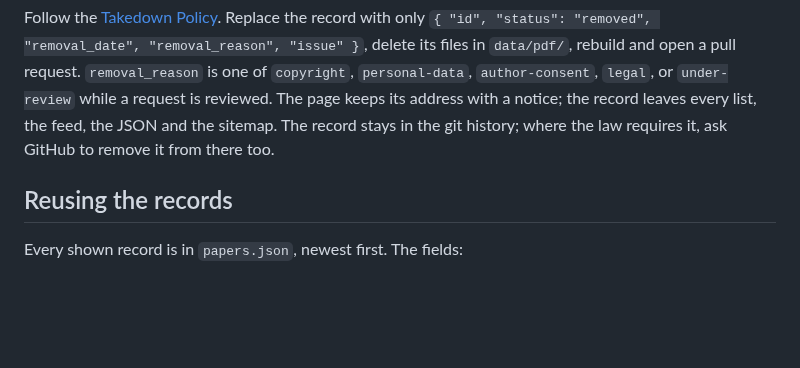
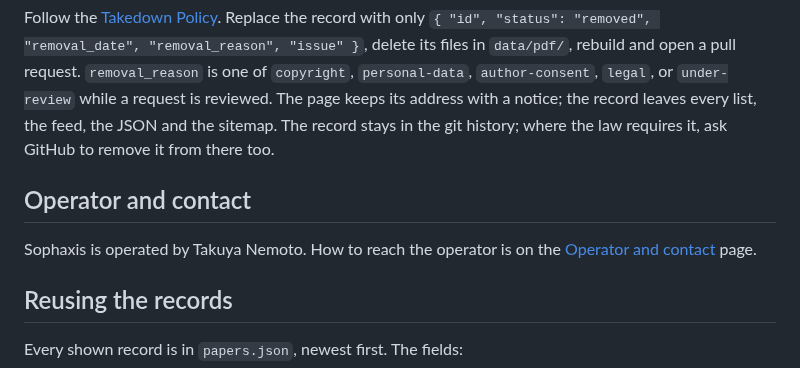
Before and after one commit to cpsbvbng26-dotcom/sophaxis, a Markdown page: README.md, the part around the change. Drawn GitHub-style; blank space fills up the shorter version.

Commit message:
README に運営者と連絡先の節を置く
Co-Authored-By: Claude Opus 5.5 <noreply@anthropic.com>
Claude-Session: https://claude.ai/code/session_01QqWsm63g52W27jU94E5dfL

```diff
--- a/README.md
+++ b/README.md
@@ -62,6 +62,10 @@ Follow the [Takedown Policy](policies/takedown.md). Replace the record with only
 The page keeps its address with a notice; the record leaves every list, the feed, the JSON and the sitemap.
 The record stays in the git history; where the law requires it, ask GitHub to remove it from there too.
 
+## Operator and contact
+
+Sophaxis is operated by Takuya Nemoto. How to reach the operator is on the [Operator and contact](https://sophaxis.vercel.app/contact.html) page.
+
 ## Reusing the records
 
 Every shown record is in `papers.json`, newest first. The fields:
```
